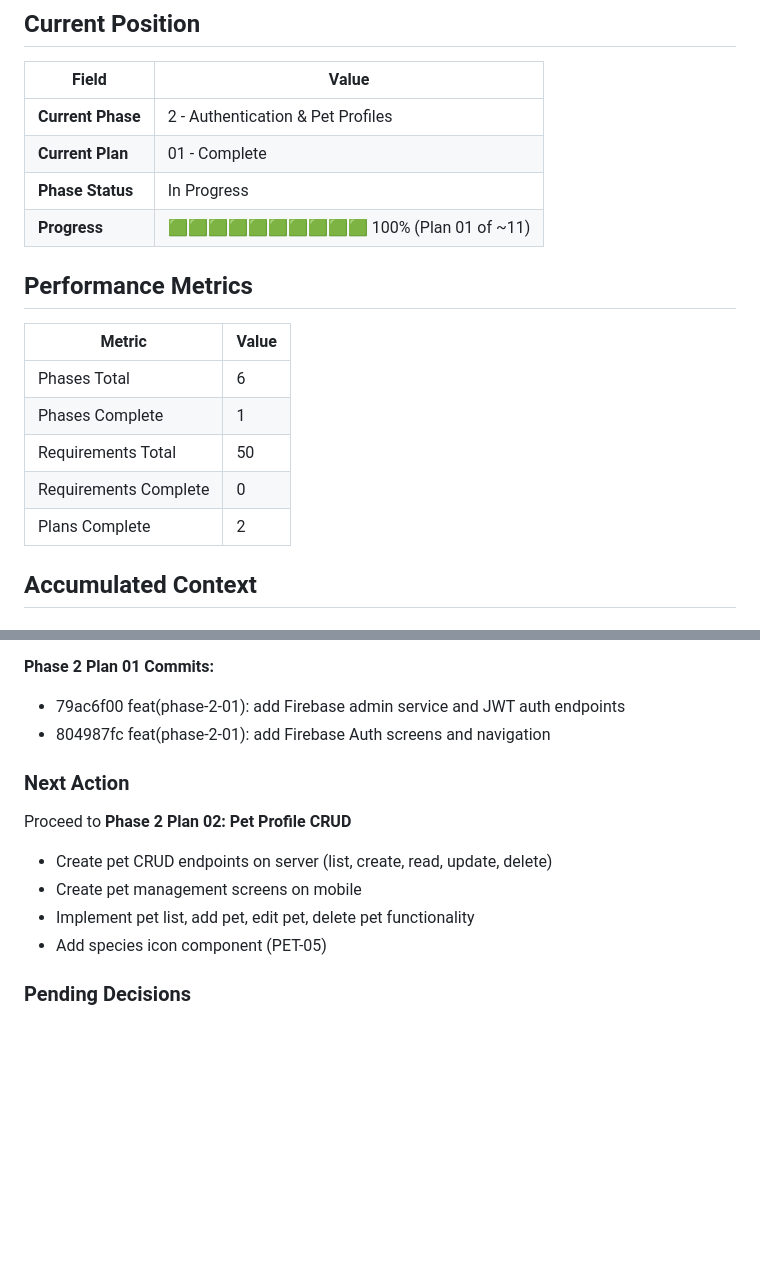
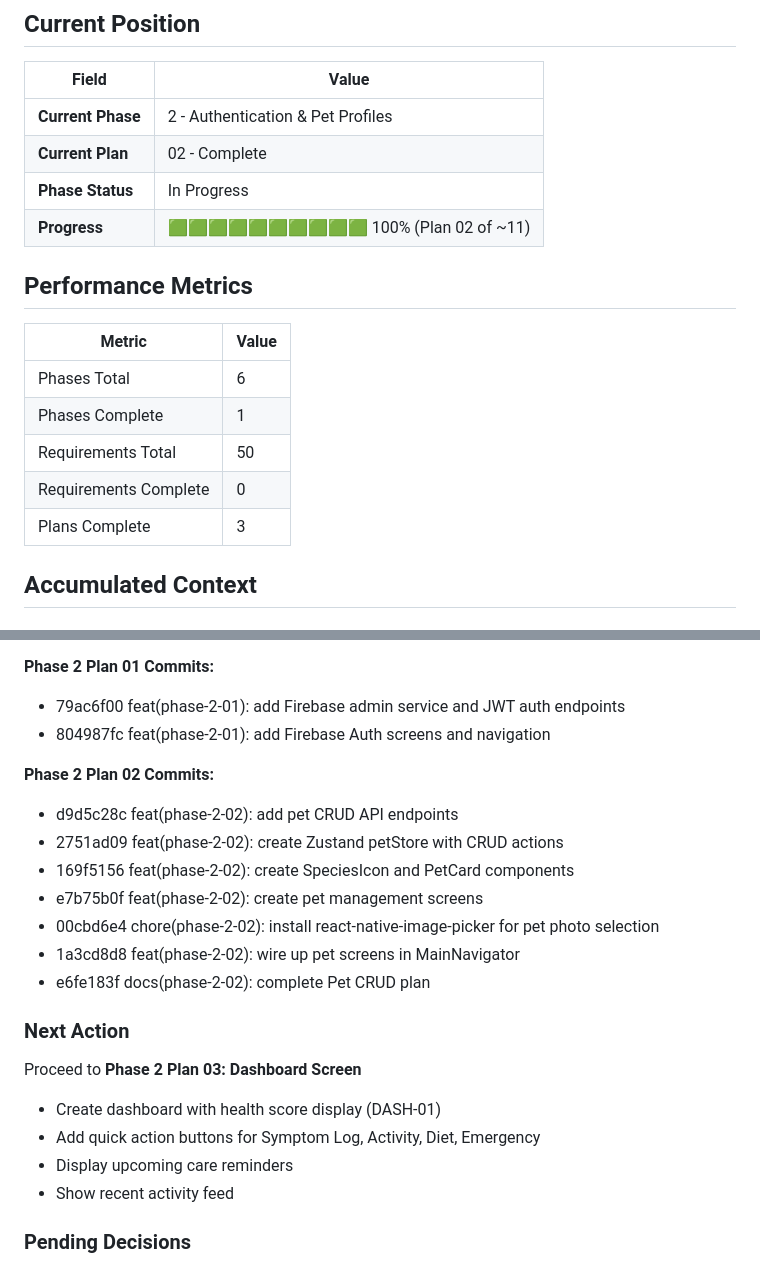
Before and after one commit to JOMinSeon/PetCare-App, a Markdown page: .planning/STATE.md, 2 parts joined by grey strips. Rendered like a GitHub page; blank space fills up the shorter version.

Commit message:
docs: update STATE.md after Phase 2 Plan 02 completion

```diff
--- a/.planning/STATE.md
+++ b/.planning/STATE.md
@@ -9,9 +9,9 @@
 | Field | Value |
 |-------|-------|
 | **Current Phase** | 2 - Authentication & Pet Profiles |
-| **Current Plan** | 01 - Complete |
+| **Current Plan** | 02 - Complete |
 | **Phase Status** | In Progress |
-| **Progress** | 🟩🟩🟩🟩🟩🟩🟩🟩🟩🟩 100% (Plan 01 of ~11) |
+| **Progress** | 🟩🟩🟩🟩🟩🟩🟩🟩🟩🟩 100% (Plan 02 of ~11) |
 
 ## Performance Metrics
 
@@ -21,7 +21,7 @@
 | Phases Complete | 1 |
 | Requirements Total | 50 |
 | Requirements Complete | 0 |
-| Plans Complete | 2 |
+| Plans Complete | 3 |
 
 ## Accumulated Context
 
@@ -108,13 +108,22 @@
 - 79ac6f00 feat(phase-2-01): add Firebase admin service and JWT auth endpoints
 - 804987fc feat(phase-2-01): add Firebase Auth screens and navigation
 
+**Phase 2 Plan 02 Commits:**
+- d9d5c28c feat(phase-2-02): add pet CRUD API endpoints
+- 2751ad09 feat(phase-2-02): create Zustand petStore with CRUD actions
+- 169f5156 feat(phase-2-02): create SpeciesIcon and PetCard components
+- e7b75b0f feat(phase-2-02): create pet management screens
+- 00cbd6e4 chore(phase-2-02): install react-native-image-picker for pet photo selection
+- 1a3cd8d8 feat(phase-2-02): wire up pet screens in MainNavigator
+- e6fe183f docs(phase-2-02): complete Pet CRUD plan
+
 ### Next Action
 
-Proceed to **Phase 2 Plan 02: Pet Profile CRUD**
-- Create pet CRUD endpoints on server (list, create, read, update, delete)
-- Create pet management screens on mobile
-- Implement pet list, add pet, edit pet, delete pet functionality
-- Add species icon component (PET-05)
+Proceed to **Phase 2 Plan 03: Dashboard Screen**
+- Create dashboard with health score display (DASH-01)
+- Add quick action buttons for Symptom Log, Activity, Diet, Emergency
+- Display upcoming care reminders
+- Show recent activity feed
 
 ### Pending Decisions
 
```
